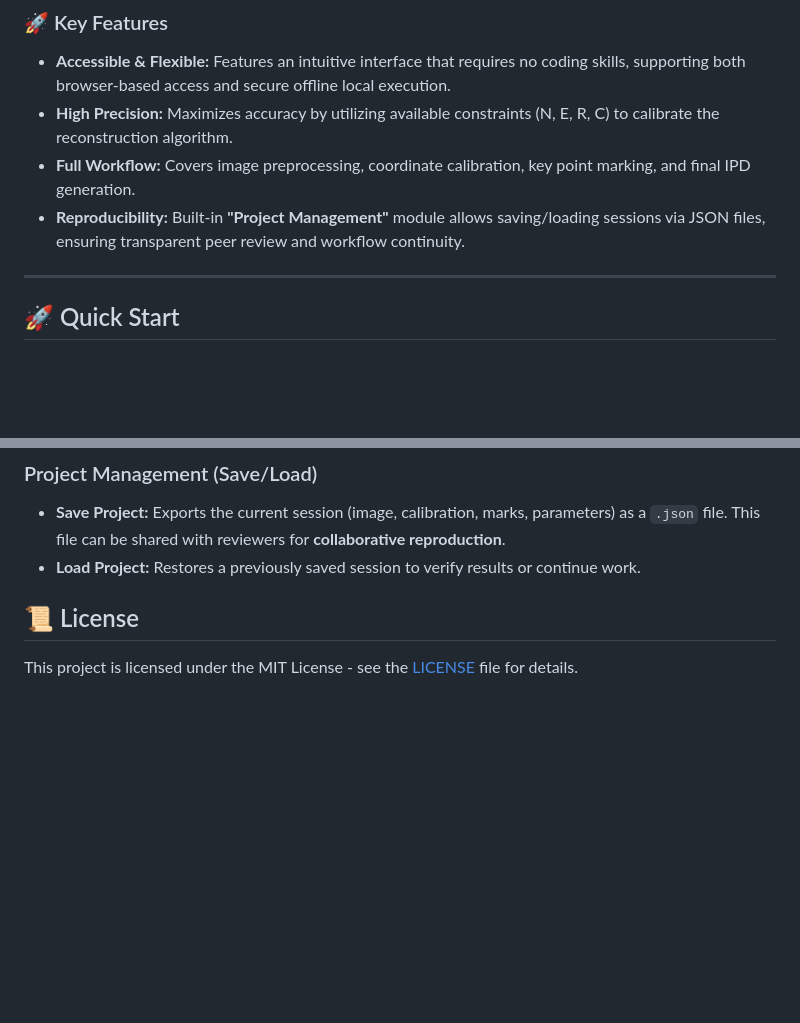
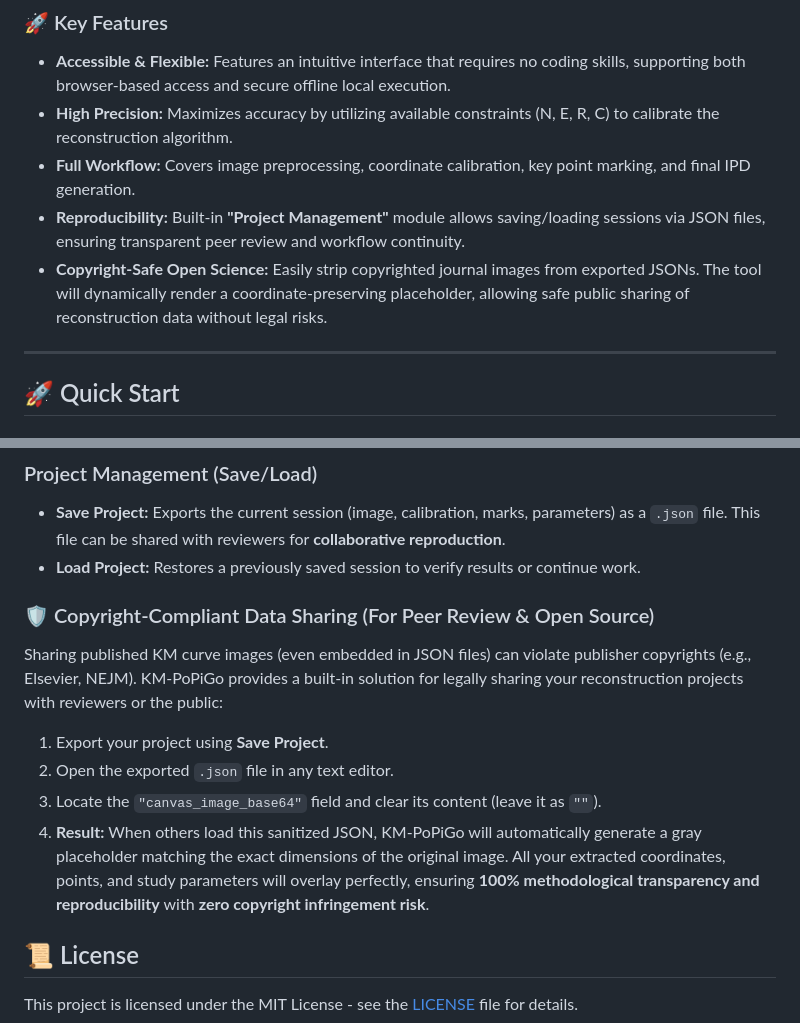
Before and after one commit to kmpopigo/kmpopigo.github.io, a Markdown page: README.md, 2 parts joined by grey strips. Drawn GitHub-style; blank space fills up the shorter version.

```diff
--- a/README.md
+++ b/README.md
@@ -18,6 +18,7 @@ Unlike traditional digitizers, KM-PoPiGo employs a **multi-constraint optimizati
 * **High Precision:** Maximizes accuracy by utilizing available constraints (N, E, R, C) to calibrate the reconstruction algorithm.
 * **Full Workflow:** Covers image preprocessing, coordinate calibration, key point marking, and final IPD generation.
 * **Reproducibility:** Built-in **"Project Management"** module allows saving/loading sessions via JSON files, ensuring transparent peer review and workflow continuity.
+* **Copyright-Safe Open Science:** Easily strip copyrighted journal images from exported JSONs. The tool will dynamically render a coordinate-preserving placeholder, allowing safe public sharing of reconstruction data without legal risks.
 ---
 
 ## 🚀 Quick Start
@@ -60,6 +61,12 @@ New users are encouraged to explore the **"Example Cases"** module.
 * **Save Project:** Exports the current session (image, calibration, marks, parameters) as a `.json` file. This file can be shared with reviewers for **collaborative reproduction**.
 * **Load Project:** Restores a previously saved session to verify results or continue work.
 
+### 🛡️ Copyright-Compliant Data Sharing (For Peer Review & Open Source)
+Sharing published KM curve images (even embedded in JSON files) can violate publisher copyrights (e.g., Elsevier, NEJM). KM-PoPiGo provides a built-in solution for legally sharing your reconstruction projects with reviewers or the public:
+1. Export your project using **Save Project**.
+2. Open the exported `.json` file in any text editor.
+3. Locate the `"canvas_image_base64"` field and clear its content (leave it as `""`).
+4. **Result:** When others load this sanitized JSON, KM-PoPiGo will automatically generate a gray placeholder matching the exact dimensions of the original image. All your extracted coordinates, points, and study parameters will overlay perfectly, ensuring **100% methodological transparency and reproducibility** with **zero copyright infringement risk**.
 
 ## 📜 License
 
```
